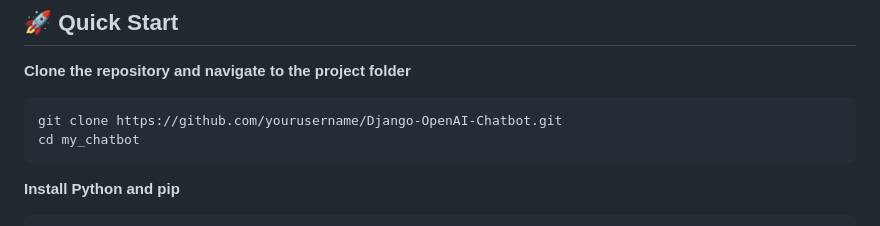
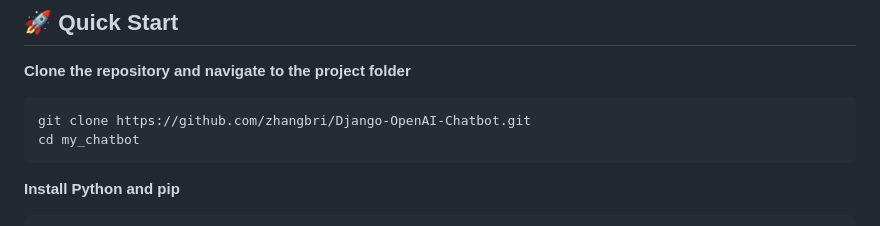
Before and after one commit to CodeConfluence/Django-OpenAI-Chatbot, a Markdown page: README.md, the part around the change. GitHub-like rendering.

````diff
--- a/README.md
+++ b/README.md
@@ -21,7 +21,7 @@ Welcome to the SocialBrain.ai Chatbot Platform repository! 🚀 This project all
 ## 🚀 Quick Start
 **Clone the repository and navigate to the project folder**
 ```
-git clone https://github.com/yourusername/Django-OpenAI-Chatbot.git
+git clone https://github.com/zhangbri/Django-OpenAI-Chatbot.git
 cd my_chatbot
 ```
 **Install Python and pip**
````
